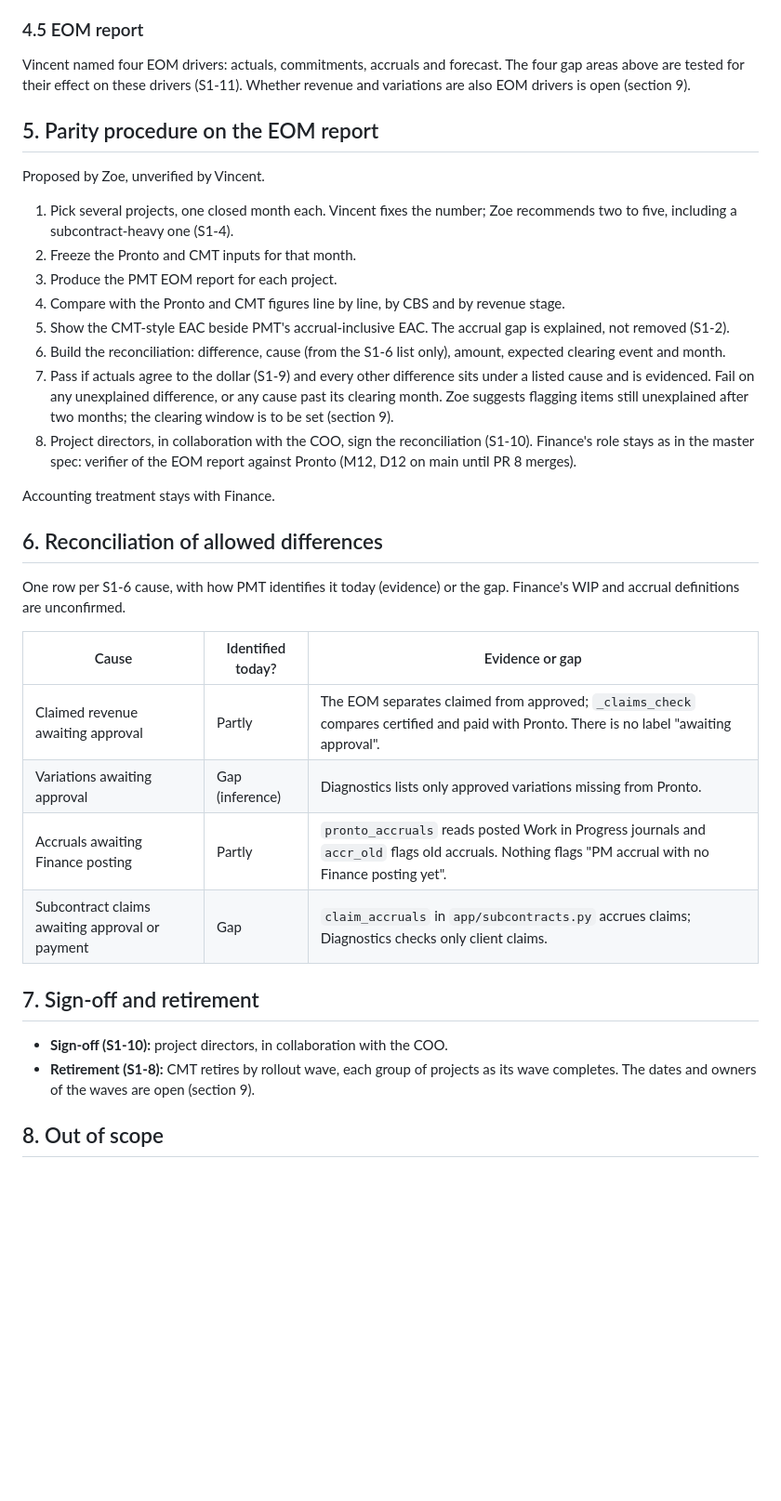
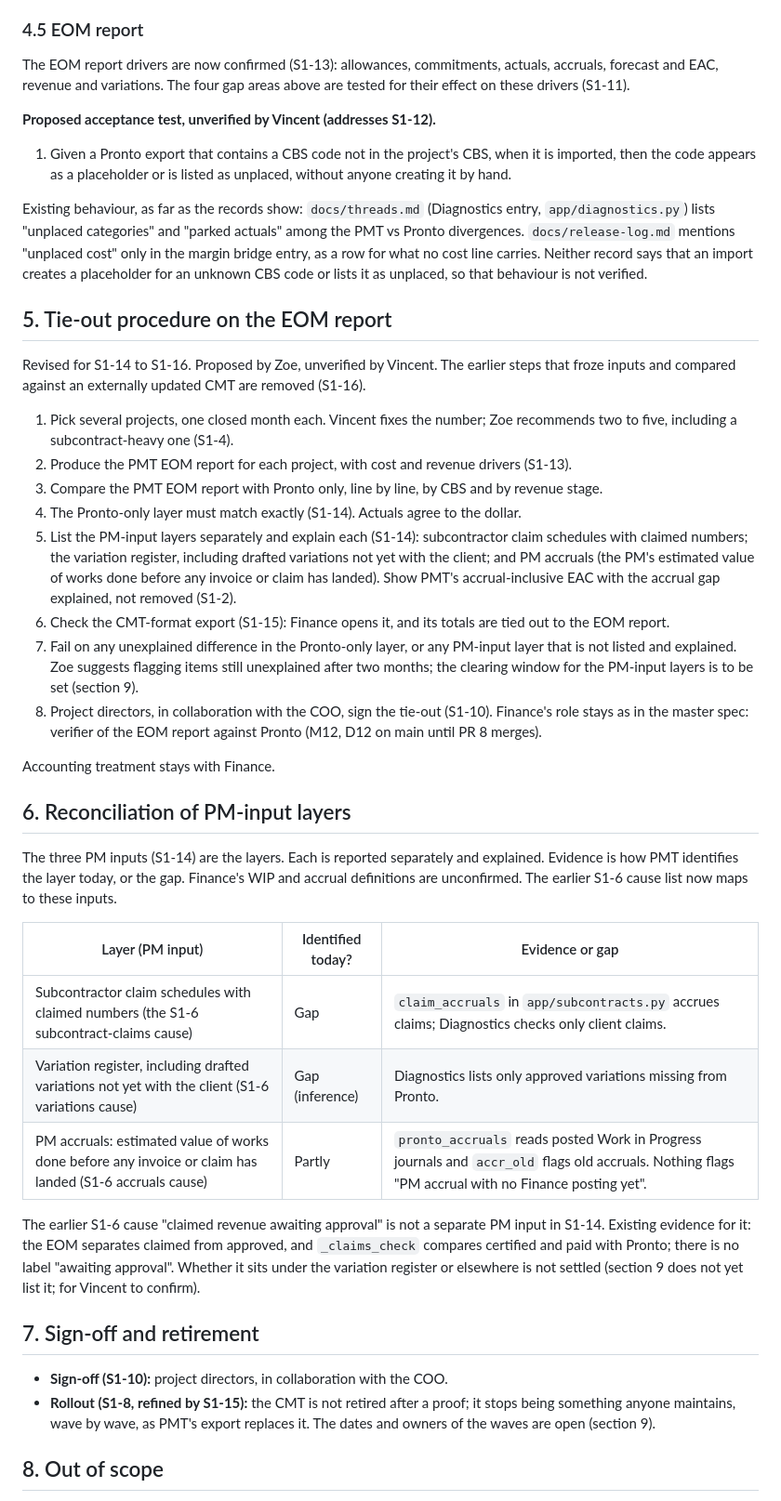
Before and after one commit to vdew1990/PMT, a Markdown page: docs/specs/01-cmt-gaps-and-parity.md, the part around one of its changes. Shown at 93% size. Rendered like a GitHub page; blank space fills up the shorter version.

Commit message:
Revise S1 spec: CMT replacement and Pronto tie-out (S1-12 to S1-16)
Co-Authored-By: Claude Sonnet 5.5 <noreply@anthropic.com>
Claude-Session: https://claude.ai/code/session_013jLTaUarVTE7vJKEsmmq1N

```diff
--- a/docs/specs/01-cmt-gaps-and-parity.md
+++ b/docs/specs/01-cmt-gaps-and-parity.md
@@ -99,38 +104,44 @@ All tests in this section are **proposed by Zoe, unverified** by Vincent. Use sy
 
 ### 4.5 EOM report
 
-Vincent named four EOM drivers: actuals, commitments, accruals and forecast. The four gap areas above are tested for their effect on these drivers (S1-11). Whether revenue and variations are also EOM drivers is open (section 9).
+The EOM report drivers are now confirmed (S1-13): allowances, commitments, actuals, accruals, forecast and EAC, revenue and variations. The four gap areas above are tested for their effect on these drivers (S1-11).
 
-## 5. Parity procedure on the EOM report
+**Proposed acceptance test, unverified by Vincent (addresses S1-12).**
+1. Given a Pronto export that contains a CBS code not in the project's CBS, when it is imported, then the code appears as a placeholder or is listed as unplaced, without anyone creating it by hand.
 
-Proposed by Zoe, unverified by Vincent.
+Existing behaviour, as far as the records show: `docs/threads.md` (Diagnostics entry, `app/diagnostics.py`) lists "unplaced categories" and "parked actuals" among the PMT vs Pronto divergences. `docs/release-log.md` mentions "unplaced cost" only in the margin bridge entry, as a row for what no cost line carries. Neither record says that an import creates a placeholder for an unknown CBS code or lists it as unplaced, so that behaviour is not verified.
+
+## 5. Tie-out procedure on the EOM report
+
+Revised for S1-14 to S1-16. Proposed by Zoe, unverified by Vincent. The earlier steps that froze inputs and compared against an externally updated CMT are removed (S1-16).
 
 1. Pick several projects, one closed month each. Vincent fixes the number; Zoe recommends two to five, including a subcontract-heavy one (S1-4).
-2. Freeze the Pronto and CMT inputs for that month.
-3. Produce the PMT EOM report for each project.
-4. Compare with the Pronto and CMT figures line by line, by CBS and by revenue stage.
-5. Show the CMT-style EAC beside PMT's accrual-inclusive EAC. The accrual gap is explained, not removed (S1-2).
-6. Build the reconciliation: difference, cause (from the S1-6 list only), amount, expected clearing event and month.
-7. Pass if actuals agree to the dollar (S1-9) and every other difference sits under a listed cause and is evidenced. Fail on any unexplained difference, or any cause past its clearing month. Zoe suggests flagging items still unexplained after two months; the clearing window is to be set (section 9).
-8. Project directors, in collaboration with the COO, sign the reconciliation (S1-10). Finance's role stays as in the master spec: verifier of the EOM report against Pronto (M12, D12 on main until PR 8 merges).
+2. Produce the PMT EOM report for each project, with cost and revenue drivers (S1-13).
+3. Compare the PMT EOM report with Pronto only, line by line, by CBS and by revenue stage.
+4. The Pronto-only layer must match exactly (S1-14). Actuals agree to the dollar.
+5. List the PM-input layers separately and explain each (S1-14): subcontractor claim schedules with claimed numbers; the variation register, including drafted variations not yet with the client; and PM accruals (the PM's estimated value of works done before any invoice or claim has landed). Show PMT's accrual-inclusive EAC with the accrual gap explained, not removed (S1-2).
+6. Check the CMT-format export (S1-15): Finance opens it, and its totals are tied out to the EOM report.
+7. Fail on any unexplained difference in the Pronto-only layer, or any PM-input layer that is not listed and explained. Zoe suggests flagging items still unexplained after two months; the clearing window for the PM-input layers is to be set (section 9).
+8. Project directors, in collaboration with the COO, sign the tie-out (S1-10). Finance's role stays as in the master spec: verifier of the EOM report against Pronto (M12, D12 on main until PR 8 merges).
 
 Accounting treatment stays with Finance.
 
-## 6. Reconciliation of allowed differences
+## 6. Reconciliation of PM-input layers
 
-One row per S1-6 cause, with how PMT identifies it today (evidence) or the gap. Finance's WIP and accrual definitions are unconfirmed.
+The three PM inputs (S1-14) are the layers. Each is reported separately and explained. Evidence is how PMT identifies the layer today, or the gap. Finance's WIP and accrual definitions are unconfirmed. The earlier S1-6 cause list now maps to these inputs.
 
-| Cause | Identified today? | Evidence or gap |
+| Layer (PM input) | Identified today? | Evidence or gap |
 |---|---|---|
-| Claimed revenue awaiting approval | Partly | The EOM separates claimed from approved; `_claims_check` compares certified and paid with Pronto. There is no label "awaiting approval". |
-| Variations awaiting approval | Gap (inference) | Diagnostics lists only approved variations missing from Pronto. |
-| Accruals awaiting Finance posting | Partly | `pronto_accruals` reads posted Work in Progress journals and `accr_old` flags old accruals. Nothing flags "PM accrual with no Finance posting yet". |
-| Subcontract claims awaiting approval or payment | Gap | `claim_accruals` in `app/subcontracts.py` accrues claims; Diagnostics checks only client claims. |
+| Subcontractor claim schedules with claimed numbers (the S1-6 subcontract-claims cause) | Gap | `claim_accruals` in `app/subcontracts.py` accrues claims; Diagnostics checks only client claims. |
+| Variation register, including drafted variations not yet with the client (S1-6 variations cause) | Gap (inference) | Diagnostics lists only approved variations missing from Pronto. |
+| PM accruals: estimated value of works done before any invoice or claim has landed (S1-6 accruals cause) | Partly | `pronto_accruals` reads posted Work in Progress journals and `accr_old` flags old accruals. Nothing flags "PM accrual with no Finance posting yet". |
+
+The earlier S1-6 cause "claimed revenue awaiting approval" is not a separate PM input in S1-14. Existing evidence for it: the EOM separates claimed from approved, and `_claims_check` compares certified and paid with Pronto; there is no label "awaiting approval". Whether it sits under the variation register or elsewhere is not settled (section 9 does not yet list it; for Vincent to confirm).
 
 ## 7. Sign-off and retirement
 
 - **Sign-off (S1-10):** project directors, in collaboration with the COO.
-- **Retirement (S1-8):** CMT retires by rollout wave, each group of projects as its wave completes. The dates and owners of the waves are open (section 9).
+- **Rollout (S1-8, refined by S1-15):** the CMT is not retired after a proof; it stops being something anyone maintains, wave by wave, as PMT's export replaces it. The dates and owners of the waves are open (section 9).
 
 ## 8. Out of scope
 
```
Also changed, not shown: other parts of docs/specs/01-cmt-gaps-and-parity.md (+22 -12 lines).
